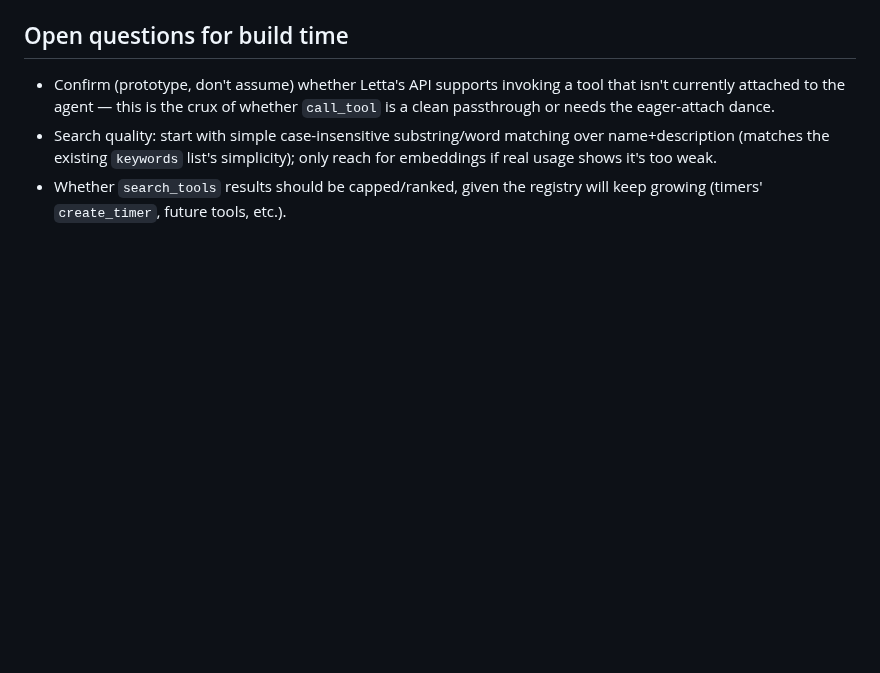
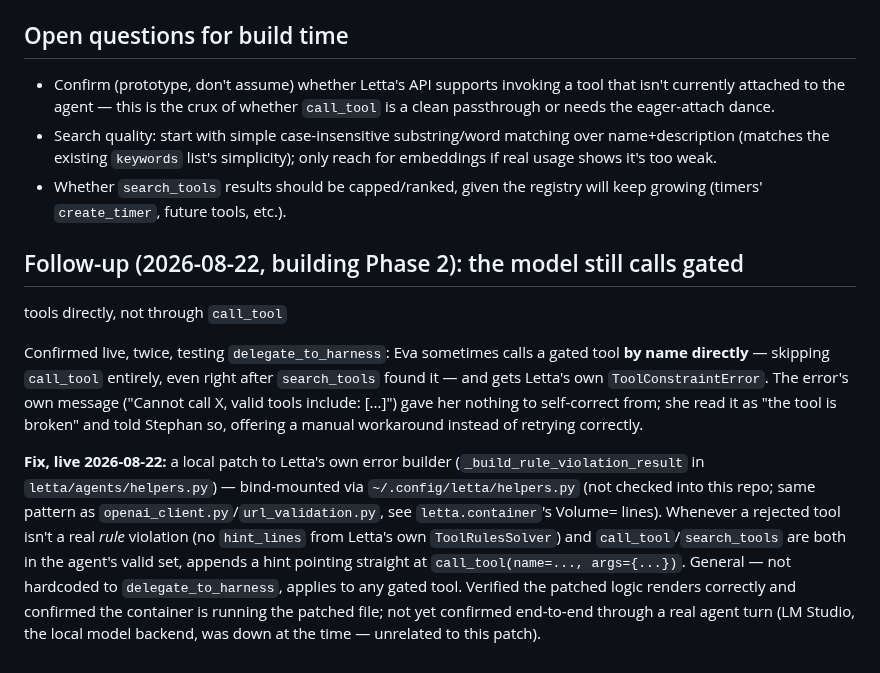
Before and after one commit to qStivi/eva, a Markdown page: docs/2026-08-22-tool-discovery-spec.md, the part around the change. Drawn GitHub-style; blank space fills up the shorter version.

Commit message:
docs: note the Letta ToolConstraintError hint patch (lives outside the repo)
Documents the ~/.config/letta/helpers.py bind-mount patch (letta.container's
new Volume= line) in docs/2026-08-22-tool-discovery-spec.md — same
out-of-repo-config convention as the existing openai_client.py/
url_validation.py patches. The patch file itself isn't checked in here
(it lives in ~/.config/letta/, not this repo), same as those two.

Co-Authored-By: Claude Sonnet 5 <noreply@anthropic.com>

```diff
--- a/docs/2026-08-22-tool-discovery-spec.md
+++ b/docs/2026-08-22-tool-discovery-spec.md
@@ -88,3 +88,26 @@ within the same turn, which the looping capability now supports.
   only reach for embeddings if real usage shows it's too weak.
 - Whether `search_tools` results should be capped/ranked, given the registry
   will keep growing (timers' `create_timer`, future tools, etc.).
+
+## Follow-up (2026-08-22, building Phase 2): the model still calls gated
+tools directly, not through `call_tool`
+
+Confirmed live, twice, testing `delegate_to_harness`: Eva sometimes calls a
+gated tool **by name directly** — skipping `call_tool` entirely, even right
+after `search_tools` found it — and gets Letta's own `ToolConstraintError`.
+The error's own message ("Cannot call X, valid tools include: [...]") gave
+her nothing to self-correct from; she read it as "the tool is broken" and
+told Stephan so, offering a manual workaround instead of retrying correctly.
+
+**Fix, live 2026-08-22:** a local patch to Letta's own error builder
+(`_build_rule_violation_result` in `letta/agents/helpers.py`) — bind-mounted
+via `~/.config/letta/helpers.py` (not checked into this repo; same pattern
+as `openai_client.py`/`url_validation.py`, see `letta.container`'s Volume=
+lines). Whenever a rejected tool isn't a real *rule* violation (no
+`hint_lines` from Letta's own `ToolRulesSolver`) and `call_tool`/`search_tools`
+are both in the agent's valid set, appends a hint pointing straight at
+`call_tool(name=..., args={...})`. General — not hardcoded to
+`delegate_to_harness`, applies to any gated tool. Verified the patched logic
+renders correctly and confirmed the container is running the patched file;
+not yet confirmed end-to-end through a real agent turn (LM Studio, the local
+model backend, was down at the time — unrelated to this patch).
```
